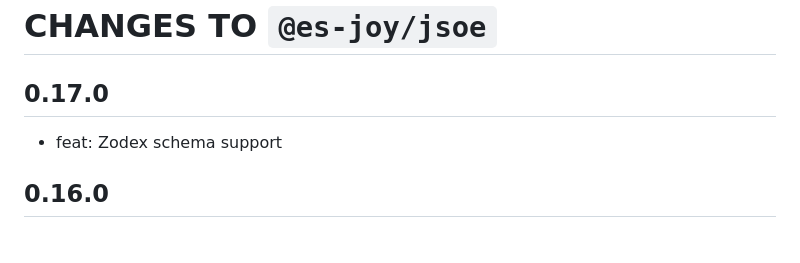
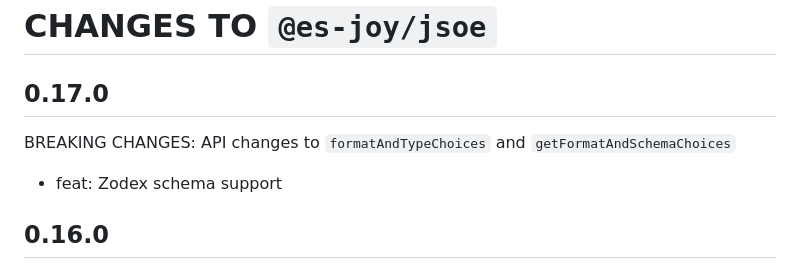
Before and after one commit to brettz9/jsoe, a Markdown page: CHANGES.md, the part around the change. GitHub-like rendering; blank space fills up the shorter version.

Commit message:
docs: mention breaking changes

```diff
--- a/CHANGES.md
+++ b/CHANGES.md
@@ -1,6 +1,9 @@
 # CHANGES TO `@es-joy/jsoe`
 
 ## 0.17.0
+
+BREAKING CHANGES: API changes to `formatAndTypeChoices` and
+    `getFormatAndSchemaChoices`
 
 - feat: Zodex schema support
 
```
